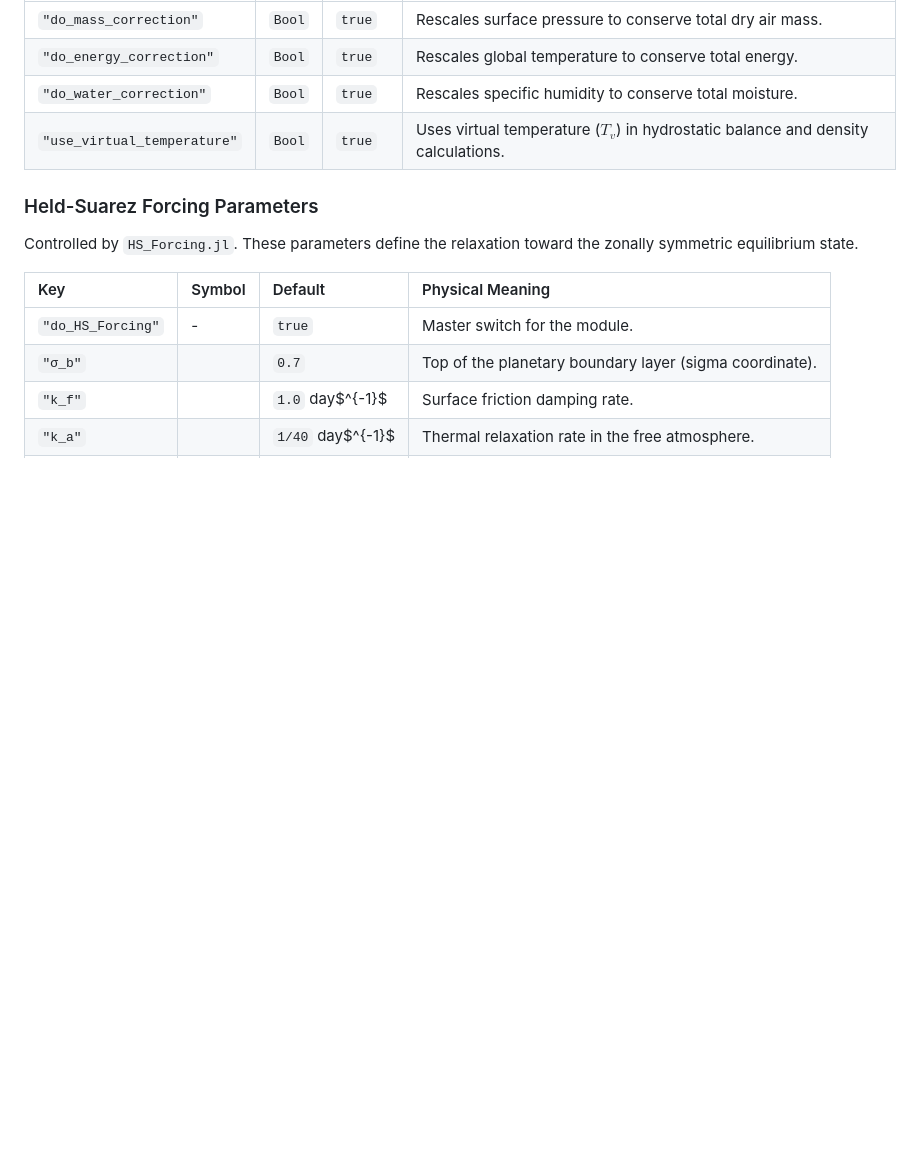
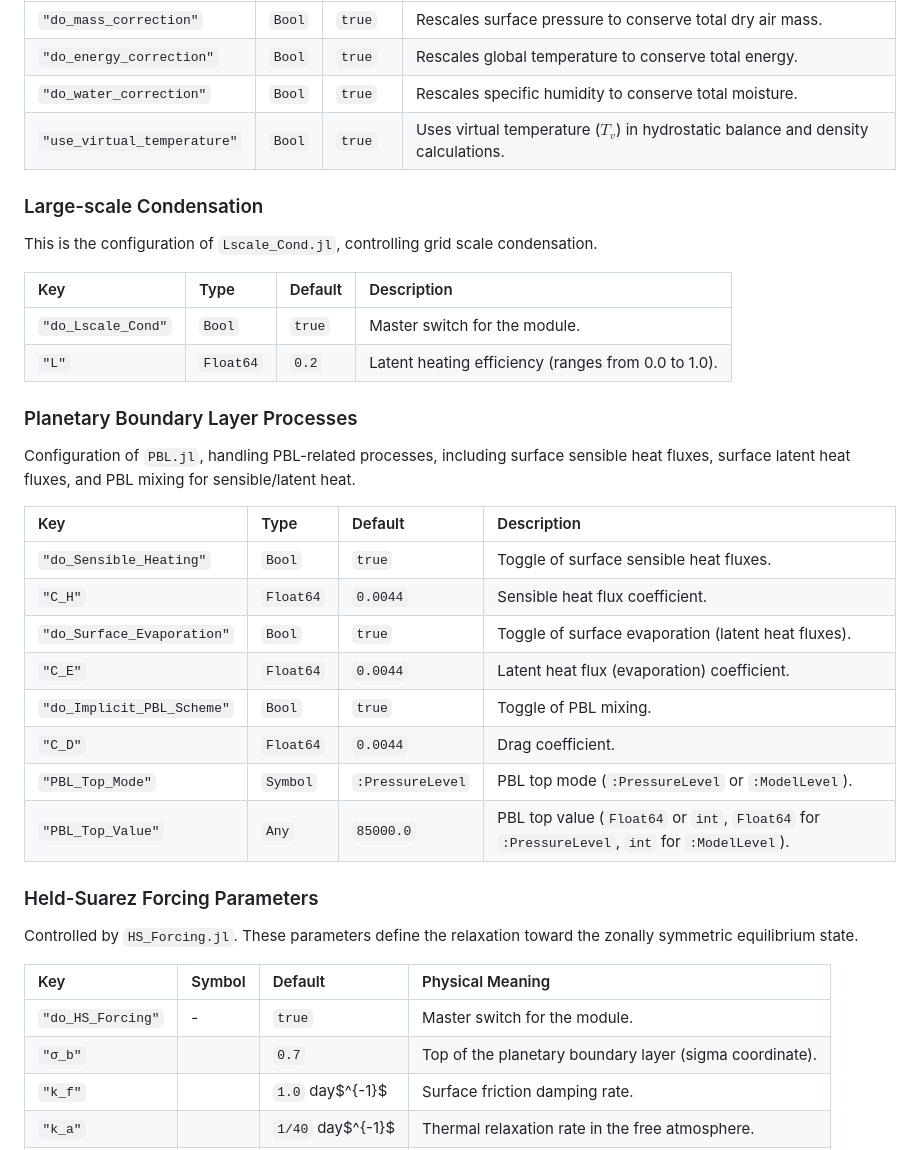
Before and after one commit to Brownian-Motion-99/idealized-spectral-gcm, a Markdown page: docs/src/config.md, the part around one of its changes. Drawn GitHub-style; blank space fills up the shorter version.

Commit message:
fix: missing toggles, running script

```diff
--- a/docs/src/config.md
+++ b/docs/src/config.md
@@ -16,6 +16,31 @@ These flags enable global multiplicative correctors to enforce conservation laws
 | `"do_energy_correction"` | `Bool` | `true` | Rescales global temperature to conserve total energy. |
 | `"do_water_correction"` | `Bool` | `true` | Rescales specific humidity to conserve total moisture. |
 | `"use_virtual_temperature"` | `Bool` | `true` | Uses virtual temperature ($T_v$) in hydrostatic balance and density calculations. |
+
+### Large-scale Condensation
+
+This is the configuration of `Lscale_Cond.jl`, controlling grid scale condensation.
+
+| Key | Type | Default | Description |
+| :--- | :--- | :--- | :--- |
+| `"do_Lscale_Cond"` | `Bool` | `true` | Master switch for the module. |
+| `"L"` | `Float64` | `0.2` | Latent heating efficiency (ranges from 0.0 to 1.0). |
+
+### Planetary Boundary Layer Processes
+
+Configuration of `PBL.jl`, handling PBL-related processes, including surface sensible heat fluxes, surface latent heat fluxes, and PBL mixing for sensible/latent heat.
+
+| Key | Type | Default | Description |
+| :--- | :--- | :--- | :--- |
+| `"do_Sensible_Heating"` | `Bool` | `true` | Toggle of surface sensible heat fluxes. |
+| `"C_H"` | `Float64` | `0.0044` | Sensible heat flux coefficient. |
+| `"do_Surface_Evaporation"` | `Bool` | `true` | Toggle of surface evaporation (latent heat fluxes). |
+| `"C_E"` | `Float64` | `0.0044` | Latent heat flux (evaporation) coefficient. |
+| `"do_Implicit_PBL_Scheme"` | `Bool` | `true` | Toggle of PBL mixing. |
+| `"C_D"` | `Float64` | `0.0044` | Drag coefficient. |
+| `"PBL_Top_Mode"` | `Symbol` | `:PressureLevel` | PBL top mode (`:PressureLevel` or `:ModelLevel`). |
+| `"PBL_Top_Value"` | `Any` | `85000.0` | PBL top value (`Float64` or `int`, `Float64` for `:PressureLevel`, `int` for `:ModelLevel`). |
+
 
 ### Held-Suarez Forcing Parameters
 
```
Also changed, not shown: other parts of docs/src/config.md (+93 -14 lines).
